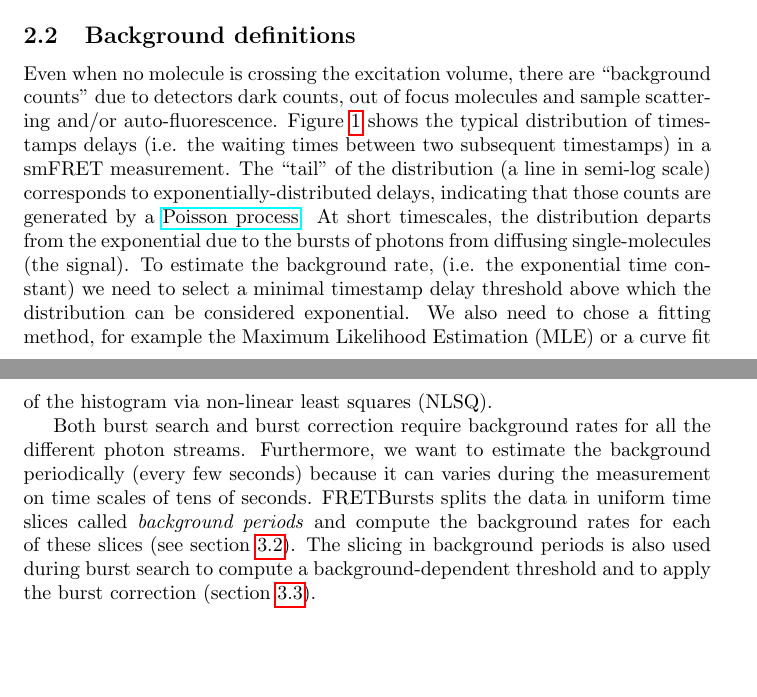
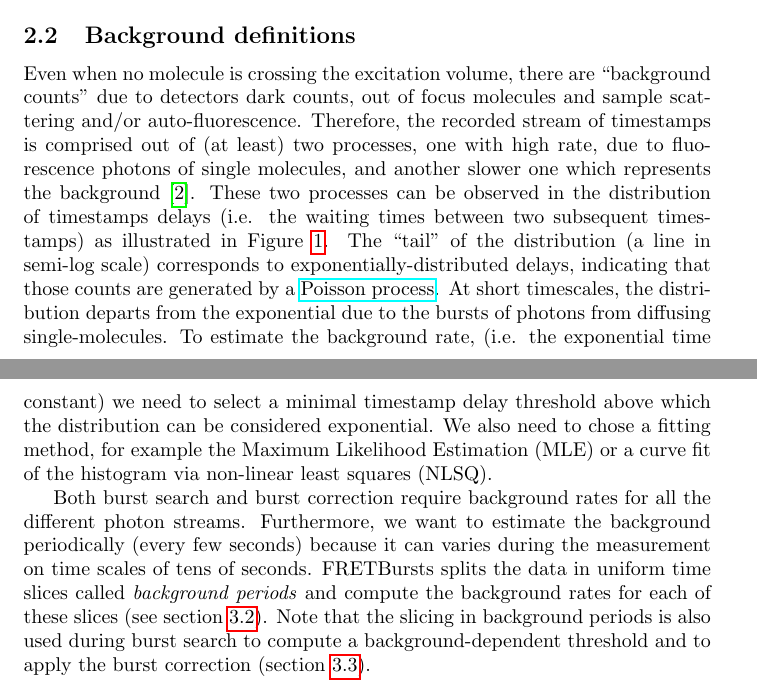
Before and after one commit to tritemio/fretbursts_paper, a LaTeX paper (main.tex, which reads Concepts.tex): two parts of pages 3 and 4 of 12 before the commit and two parts of pages 3 and 4 of 13 after it, joined at a grey line, cut so that both start at the same text, the shorter picture padded with empty space. Compiled offline with pdfLaTeX.

Commit message:
edited Concepts.tex

```diff
--- a/Concepts.tex
+++ b/Concepts.tex
@@ -62,14 +62,17 @@ photons (Aem) during acceptor excitation (Aex)}.
 
 Even when no molecule is crossing the excitation volume, there are “background
 counts” due to detectors dark counts, out of focus molecules and sample
-scattering and/or auto-fluorescence. Figure~\ref{fig:bgdist} shows the typical
-distribution of timestamps delays (i.e. the waiting times between two subsequent
-timestamps) in a smFRET measurement. The “tail” of the distribution (a line in
-semi-log scale) corresponds to exponentially-distributed delays, indicating that
-those counts are generated by a
+scattering and/or auto-fluorescence. Therefore, the recorded stream of timestamps
+is comprised out of (at least) two processes, one with high rate, due to
+fluorescence photons of single molecules, and another slower one which represents
+the background~\cite{Gopich_2008}. These two processes can be
+observed in the distribution of timestamps delays (i.e. the waiting times
+between two subsequent timestamps) as illustrated in Figure~\ref{fig:bgdist}.
+The “tail” of the distribution (a line in semi-log scale) corresponds
+to exponentially-distributed delays, indicating that those counts are generated by a
 \href{http://en.wikipedia.org/wiki/Poisson_process}{Poisson process}. At short
 timescales, the distribution departs from the exponential due to the bursts of
-photons from diffusing single-molecules (the signal). To estimate the background
+photons from diffusing single-molecules. To estimate the background
 rate, (i.e. the exponential time constant) we need to select a minimal timestamp
 delay threshold above which the distribution can be considered exponential. We
 also need to chose a fitting method, for example the Maximum Likelihood
@@ -81,7 +84,8 @@ different photon streams. Furthermore, we want to estimate the background
 periodically (every few seconds) because it can varies during the measurement on
 time scales of tens of seconds. FRETBursts splits the data in uniform time
 slices called \textit{background periods} and compute the background rates for
-each of these slices (see section~\ref{sec:bg_calc}). The slicing in background
+each of these slices (see section~\ref{sec:bg_calc}). Note that the slicing
+in background
 periods is also used during burst search to compute a background-dependent
 threshold and to apply the burst correction (section~\ref{sec:burstsearch}).
 
```
Also changed, not shown: Concepts.tex (4 more changed lines).
